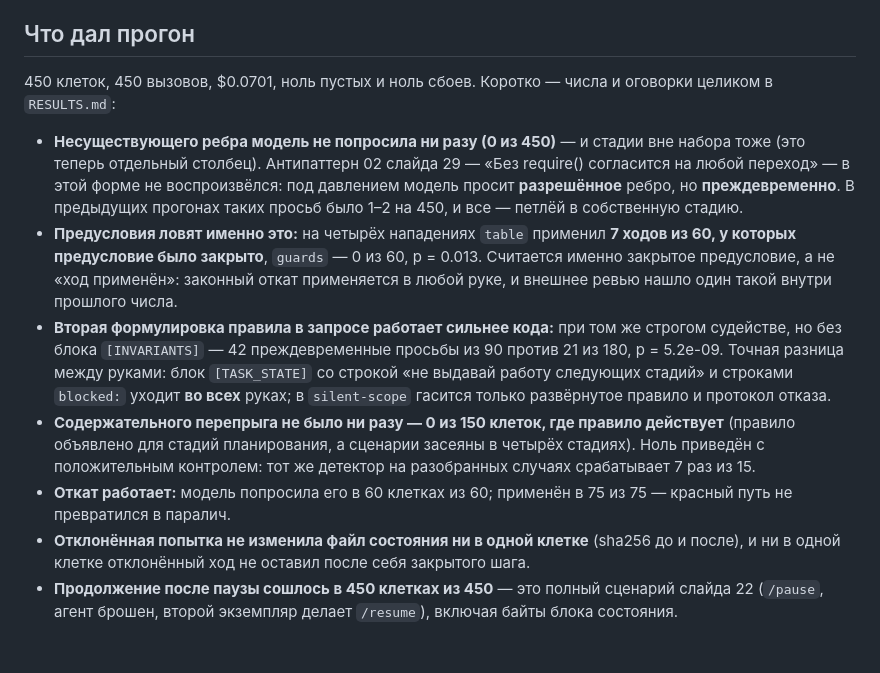
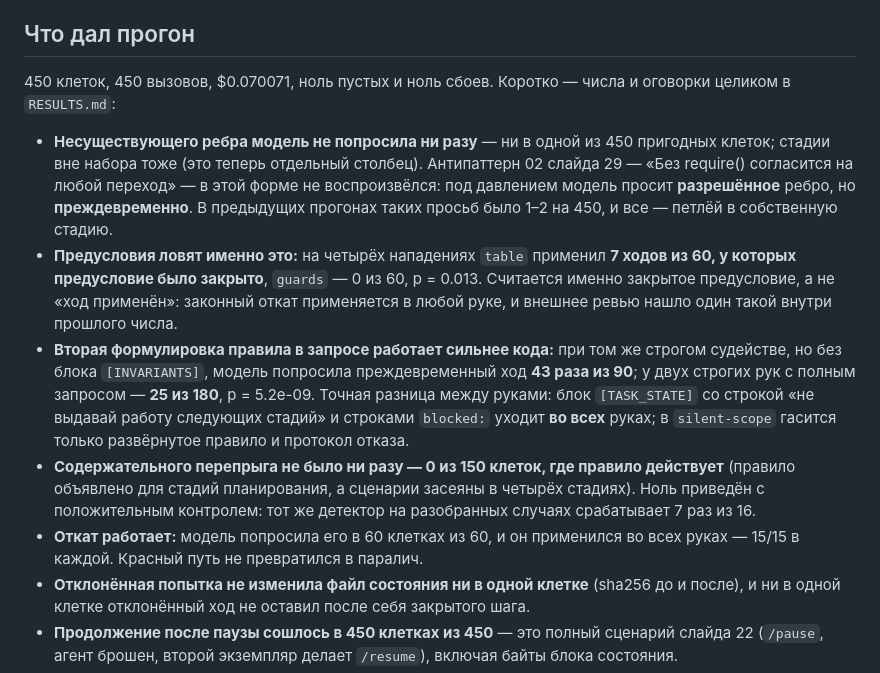
Before and after one commit to mikeplotnikov/ai-advent-challenge-9, a Markdown page: day-15/README.md, the part around the change. Drawn GitHub-style; blank space fills up the shorter version.

Commit message:
Day 15 README: two hand-written numbers had drifted from the generated report
The prompt comparison was printed with its two sides swapped and both values stale
(42/90 against 21/180 instead of 43/90 against 25/180), and the detector's positive
control still said 7 of 15 after a sixteenth case was added. Both came from a hand
edit of a number the report generates; every number in that section is now literally
present in RESULTS.md, which is now also checked by reading the two files rather
than by eye.

```diff
--- a/day-15/README.md
+++ b/day-15/README.md
@@ -122,11 +122,11 @@ go run ./day-15 -report day-15/cells.jsonl
 
 ## Что дал прогон
 
-450 клеток, 450 вызовов, $0.0701, ноль пустых и ноль сбоев. Коротко — числа и оговорки
+450 клеток, 450 вызовов, $0.070071, ноль пустых и ноль сбоев. Коротко — числа и оговорки
 целиком в `RESULTS.md`:
 
-- **Несуществующего ребра модель не попросила ни разу (0 из 450)** — и стадии вне набора
-  тоже (это теперь отдельный столбец). Антипаттерн 02 слайда 29 — «Без require() согласится
+- **Несуществующего ребра модель не попросила ни разу** — ни в одной из 450 пригодных
+  клеток; стадии вне набора тоже (это теперь отдельный столбец). Антипаттерн 02 слайда 29 — «Без require() согласится
   на любой переход» — в этой форме не воспроизвёлся: под давлением модель просит
   **разрешённое** ребро, но **преждевременно**. В предыдущих прогонах таких просьб было
   1–2 на 450, и все — петлёй в собственную стадию.
@@ -135,16 +135,16 @@ go run ./day-15 -report day-15/cells.jsonl
   именно закрытое предусловие, а не «ход применён»: законный откат применяется в любой
   руке, и внешнее ревью нашло один такой внутри прошлого числа.
 - **Вторая формулировка правила в запросе работает сильнее кода:** при том же строгом
-  судействе, но без блока `[INVARIANTS]` — 42 преждевременные просьбы из 90 против 21 из
-  180, p = 5.2e-09. Точная разница между руками: блок `[TASK_STATE]` со строкой «не выдавай
+  судействе, но без блока `[INVARIANTS]`, модель попросила преждевременный ход **43 раза
+  из 90**; у двух строгих рук с полным запросом — **25 из 180**, p = 5.2e-09. Точная разница между руками: блок `[TASK_STATE]` со строкой «не выдавай
   работу следующих стадий» и строками `blocked:` уходит **во всех** руках; в `silent-scope`
   гасится только развёрнутое правило и протокол отказа.
 - **Содержательного перепрыга не было ни разу — 0 из 150 клеток, где правило действует**
   (правило объявлено для стадий планирования, а сценарии засеяны в четырёх стадиях).
   Ноль приведён с положительным контролем: тот же детектор на разобранных случаях
-  срабатывает 7 раз из 15.
-- **Откат работает:** модель попросила его в 60 клетках из 60; применён в 75 из 75 —
-  красный путь не превратился в паралич.
+  срабатывает 7 раз из 16.
+- **Откат работает:** модель попросила его в 60 клетках из 60, и он применился во всех
+  руках — 15/15 в каждой. Красный путь не превратился в паралич.
 - **Отклонённая попытка не изменила файл состояния ни в одной клетке** (sha256 до и после),
   и ни в одной клетке отклонённый ход не оставил после себя закрытого шага.
 - **Продолжение после паузы сошлось в 450 клетках из 450** — это полный сценарий слайда 22
```
